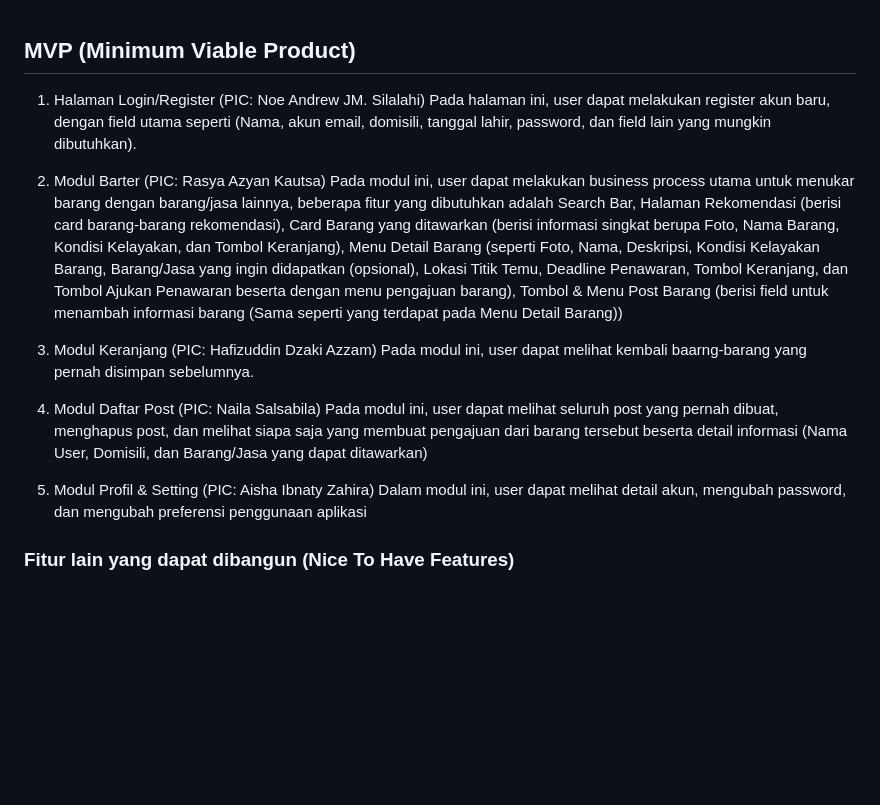
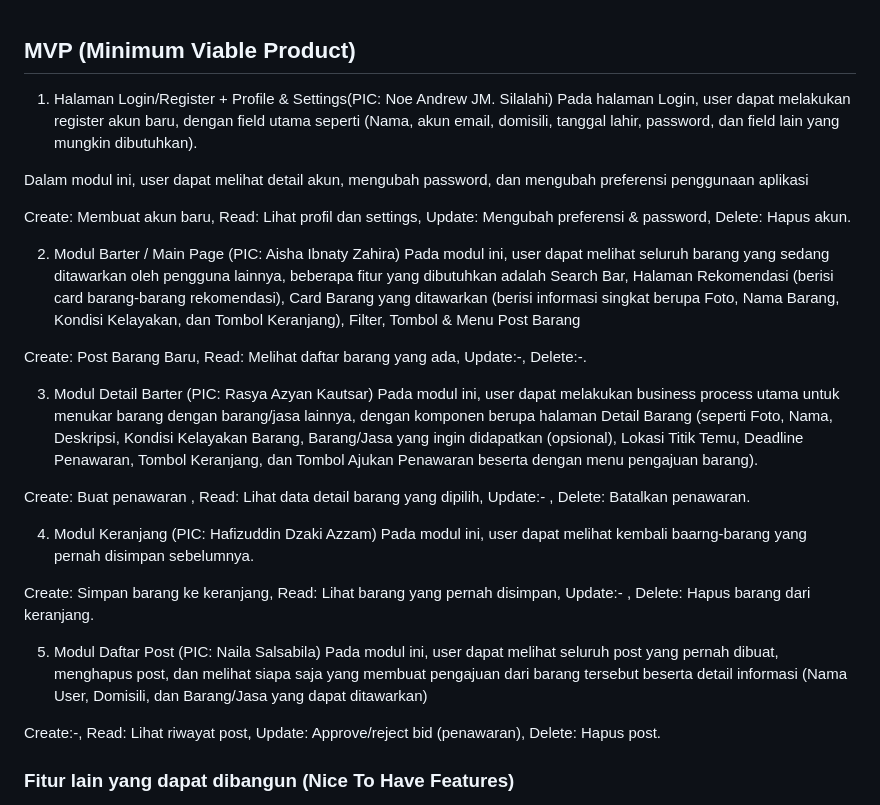
Before and after one commit to Kel-2-PBP-C/RePair, a Markdown page: README.md, the part around the change. GitHub-like rendering; blank space fills up the shorter version.

```diff
--- a/README.md
+++ b/README.md
@@ -44,20 +44,32 @@ Kami menargetkan user utama berupa siswa, mahasiswa, dan pekerja dengan range us
 <br><br>
 
 ## MVP (Minimum Viable Product)
-1.  Halaman Login/Register (PIC: Noe Andrew JM. Silalahi)
-Pada halaman ini, user dapat melakukan register akun baru, dengan field utama seperti (Nama, akun email, domisili, tanggal lahir, password, dan field lain yang mungkin dibutuhkan).
+1.  Halaman Login/Register + Profile & Settings(PIC: Noe Andrew JM. Silalahi)
+Pada halaman Login, user dapat melakukan register akun baru, dengan field utama seperti (Nama, akun email, domisili, tanggal lahir, password, dan field lain yang mungkin dibutuhkan).
 
-2. Modul Barter (PIC: Rasya Azyan Kautsa)
-Pada modul ini, user dapat melakukan business process utama untuk menukar barang dengan barang/jasa lainnya, beberapa fitur yang dibutuhkan adalah Search Bar, Halaman Rekomendasi (berisi card barang-barang rekomendasi), Card Barang yang ditawarkan (berisi informasi singkat berupa Foto, Nama Barang, Kondisi Kelayakan, dan Tombol Keranjang), Menu Detail Barang (seperti Foto, Nama, Deskripsi, Kondisi Kelayakan Barang, Barang/Jasa yang ingin didapatkan (opsional), Lokasi Titik Temu, Deadline Penawaran, Tombol Keranjang, dan Tombol Ajukan Penawaran beserta dengan menu pengajuan barang), Tombol & Menu Post Barang (berisi field untuk menambah informasi barang (Sama seperti yang terdapat pada Menu Detail Barang))
+Dalam modul ini, user dapat melihat detail akun, mengubah password, dan mengubah preferensi penggunaan aplikasi
 
-3. Modul Keranjang (PIC: Hafizuddin Dzaki Azzam)
+Create: Membuat akun baru, Read: Lihat profil dan settings, Update: Mengubah preferensi & password, Delete: Hapus akun.
+
+2. Modul Barter / Main Page (PIC: Aisha Ibnaty Zahira)
+Pada modul ini, user dapat melihat seluruh barang yang sedang ditawarkan oleh pengguna lainnya, beberapa fitur yang dibutuhkan adalah Search Bar, Halaman Rekomendasi (berisi card barang-barang rekomendasi), Card Barang yang ditawarkan (berisi informasi singkat berupa Foto, Nama Barang, Kondisi Kelayakan, dan Tombol Keranjang), Filter, Tombol & Menu Post Barang
+
+Create: Post Barang Baru, Read: Melihat daftar barang yang ada, Update:-, Delete:-.
+
+3. Modul Detail Barter (PIC: Rasya Azyan Kautsar)
+Pada modul ini, user dapat melakukan business process utama untuk menukar barang dengan barang/jasa lainnya, dengan komponen berupa halaman Detail Barang (seperti Foto, Nama, Deskripsi, Kondisi Kelayakan Barang, Barang/Jasa yang ingin didapatkan (opsional), Lokasi Titik Temu, Deadline Penawaran, Tombol Keranjang, dan Tombol Ajukan Penawaran beserta dengan menu pengajuan barang).
+
+Create: Buat penawaran , Read: Lihat data detail barang yang dipilih, Update:- , Delete: Batalkan penawaran.
+
+4. Modul Keranjang (PIC: Hafizuddin Dzaki Azzam)
 Pada modul ini, user dapat melihat kembali baarng-barang yang pernah disimpan sebelumnya.
 
-4. Modul Daftar Post (PIC: Naila Salsabila)
+Create: Simpan barang ke keranjang, Read: Lihat barang yang pernah disimpan, Update:- , Delete: Hapus barang dari keranjang.
+
+5. Modul Daftar Post (PIC: Naila Salsabila)
 Pada modul ini, user dapat melihat seluruh post yang pernah dibuat, menghapus post, dan melihat siapa saja yang membuat pengajuan dari barang tersebut beserta detail informasi (Nama User, Domisili, dan Barang/Jasa yang dapat ditawarkan)
 
-5. Modul Profil & Setting (PIC: Aisha Ibnaty Zahira)
-Dalam modul ini, user dapat melihat detail akun, mengubah password, dan mengubah preferensi penggunaan aplikasi
+Create:-, Read: Lihat riwayat post, Update: Approve/reject bid (penawaran), Delete: Hapus post.
 
 ### Fitur lain yang dapat dibangun (Nice To Have Features)
 1. Modul Peta Persebaran Lokasi Service Barang
```
